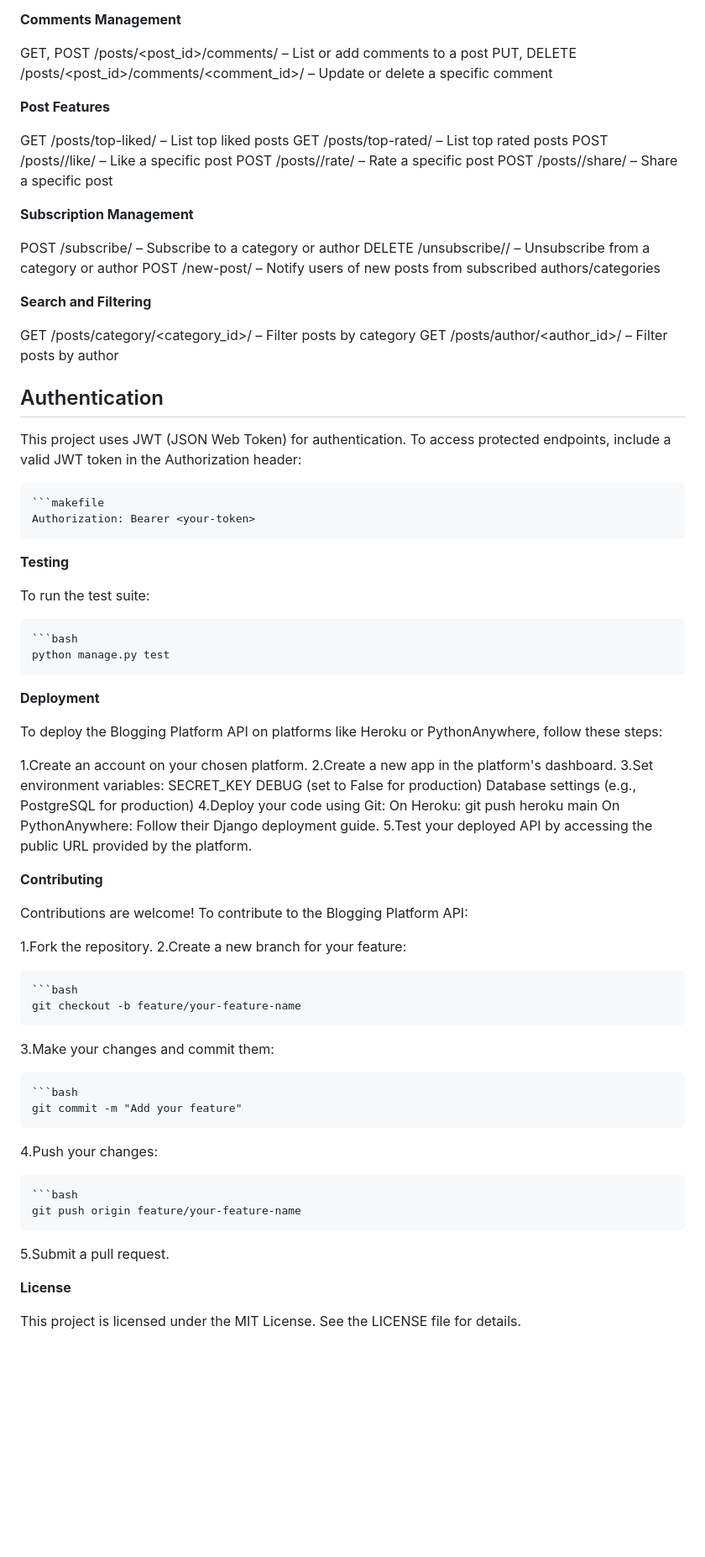
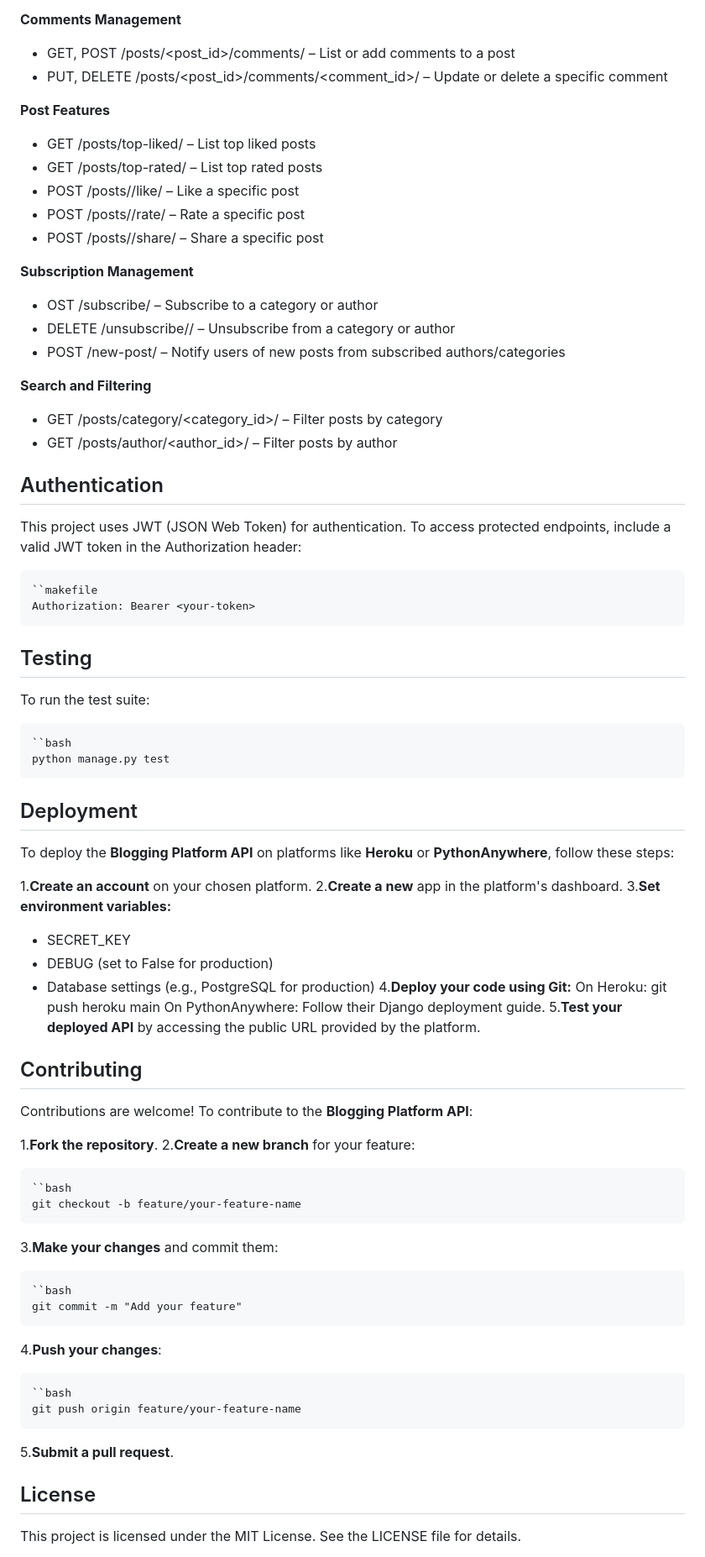
Before and after one commit to DannyNak2/BE-Capstone-Project-ALX, a Markdown page: blogging_platform_api/README.md, the part around one of its changes. Shown at 84% size. Rendered like a GitHub page; blank space fills up the shorter version.

````diff
--- a/blogging_platform_api/README.md
+++ b/blogging_platform_api/README.md
@@ -75,84 +75,85 @@ Here are the main API endpoints available in the Blogging Platform API:
 
 **Comments Management**
 
-GET, POST /posts/<post_id>/comments/ – List or add comments to a post
-PUT, DELETE /posts/<post_id>/comments/<comment_id>/ – Update or delete a specific comment
+- GET, POST /posts/<post_id>/comments/ – List or add comments to a post
+- PUT, DELETE /posts/<post_id>/comments/<comment_id>/ – Update or delete a specific comment
 
 **Post Features**
 
-GET /posts/top-liked/ – List top liked posts
-GET /posts/top-rated/ – List top rated posts
-POST /posts/<id>/like/ – Like a specific post
-POST /posts/<id>/rate/ – Rate a specific post
-POST /posts/<id>/share/ – Share a specific post
+- GET /posts/top-liked/ – List top liked posts
+- GET /posts/top-rated/ – List top rated posts
+- POST /posts/<id>/like/ – Like a specific post
+- POST /posts/<id>/rate/ – Rate a specific post
+- POST /posts/<id>/share/ – Share a specific post
 
 **Subscription Management**
 
-POST /subscribe/ – Subscribe to a category or author
-DELETE /unsubscribe/<id>/ – Unsubscribe from a category or author
-POST /new-post/ – Notify users of new posts from subscribed authors/categories
+- OST /subscribe/ – Subscribe to a category or author
+- DELETE /unsubscribe/<id>/ – Unsubscribe from a category or author
+- POST /new-post/ – Notify users of new posts from subscribed authors/categories
 
 **Search and Filtering**
 
-GET /posts/category/<category_id>/ – Filter posts by category
-GET /posts/author/<author_id>/ – Filter posts by author
+- GET /posts/category/<category_id>/ – Filter posts by category
+- GET /posts/author/<author_id>/ – Filter posts by author
 
 
 ## Authentication
 
 This project uses JWT (JSON Web Token) for authentication. To access protected endpoints, include a valid JWT token in the Authorization header:
 
-    ```makefile
+    ``makefile
     Authorization: Bearer <your-token>
 
-**Testing**
+
+## Testing
 
 To run the test suite:
 
-    ```bash
+    ``bash
     python manage.py test
 
 
-**Deployment**
+## Deployment
 
-To deploy the Blogging Platform API on platforms like Heroku or PythonAnywhere, follow these steps:
+To deploy the **Blogging Platform API** on platforms like **Heroku** or **PythonAnywhere**, follow these steps:
 
-1.Create an account on your chosen platform.
-2.Create a new app in the platform's dashboard.
-3.Set environment variables:
-SECRET_KEY
-DEBUG (set to False for production)
-Database settings (e.g., PostgreSQL for production)
-4.Deploy your code using Git:
+1.**Create an account** on your chosen platform.
+2.**Create a new** app in the platform's dashboard.
+3.**Set environment variables:**
+- SECRET_KEY
+- DEBUG (set to False for production)
+- Database settings (e.g., PostgreSQL for production)
+4.**Deploy your code using Git:**
 On Heroku: git push heroku main
 On PythonAnywhere: Follow their Django deployment guide.
-5.Test your deployed API by accessing the public URL provided by the platform.
+5.**Test your deployed API** by accessing the public URL provided by the platform.
 
 
-**Contributing**
+## Contributing
 
-Contributions are welcome! To contribute to the Blogging Platform API:
+Contributions are welcome! To contribute to the **Blogging Platform API**:
 
-1.Fork the repository.
-2.Create a new branch for your feature:
+1.**Fork the repository**.
+2.**Create a new branch** for your feature:
 
-    ```bash
+    ``bash
     git checkout -b feature/your-feature-name
 
-3.Make your changes and commit them:
+3.**Make your changes** and commit them:
 
-    ```bash
+    ``bash
     git commit -m "Add your feature"
 
-4.Push your changes:
+4.**Push your changes**:
 
-    ```bash
+    ``bash
     git push origin feature/your-feature-name
 
-5.Submit a pull request.
+5.**Submit a pull request**.
 
 
-**License**
+## License
 
 This project is licensed under the MIT License. See the LICENSE file for details.
 
````
Also changed, not shown: other parts of blogging_platform_api/README.md (+2 -2 lines).
